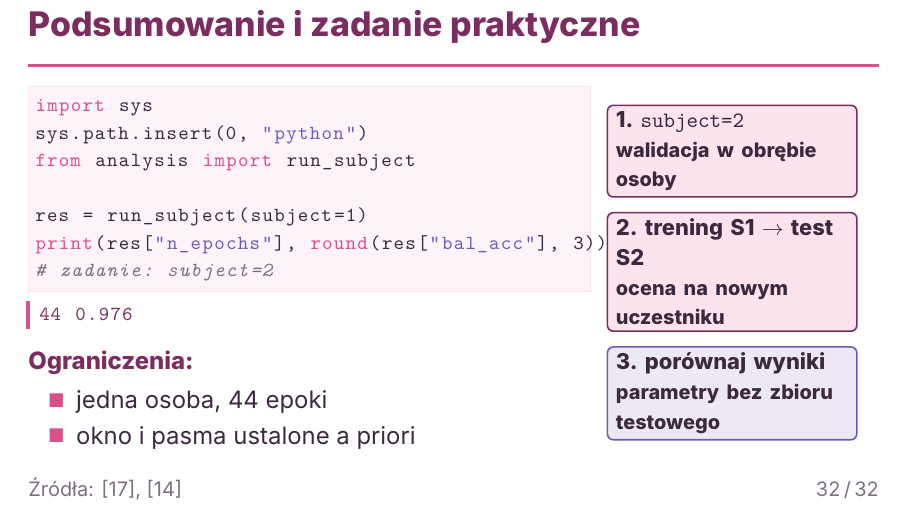
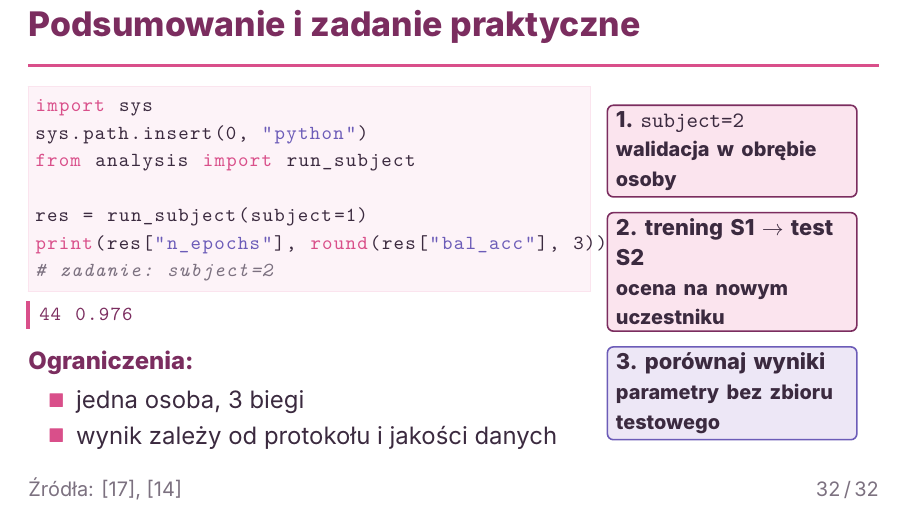
Before and after one commit to MatPomGit/app-eeg-mne, LaTeX slides (mne-eeg-presentation/presentation/main.tex, which reads mne-eeg-presentation/presentation/slides/s32.tex): page 32 of 32. Compiled offline with XeLaTeX.

```diff
--- a/mne-eeg-presentation/presentation/slides/s32.tex
+++ b/mne-eeg-presentation/presentation/slides/s32.tex
@@ -6,8 +6,8 @@
 
 {\color{plum}\bfseries Ograniczenia:}\par
 \begin{itemize}\setlength\itemsep{1pt}
-\item jedna osoba, 44 epoki
-\item okno i pasma ustalone a priori
+\item jedna osoba, 3 biegi
+\item wynik zależy od protokołu i jakości danych
 \end{itemize}
 \end{column}
 \begin{column}{0.32\textwidth}
```
